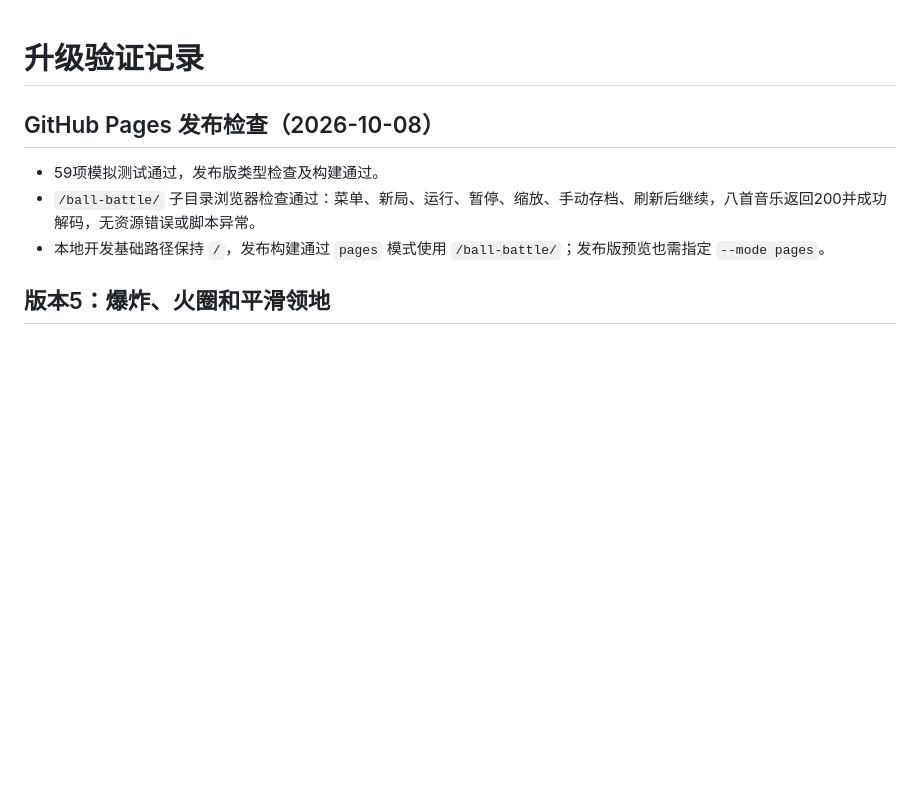
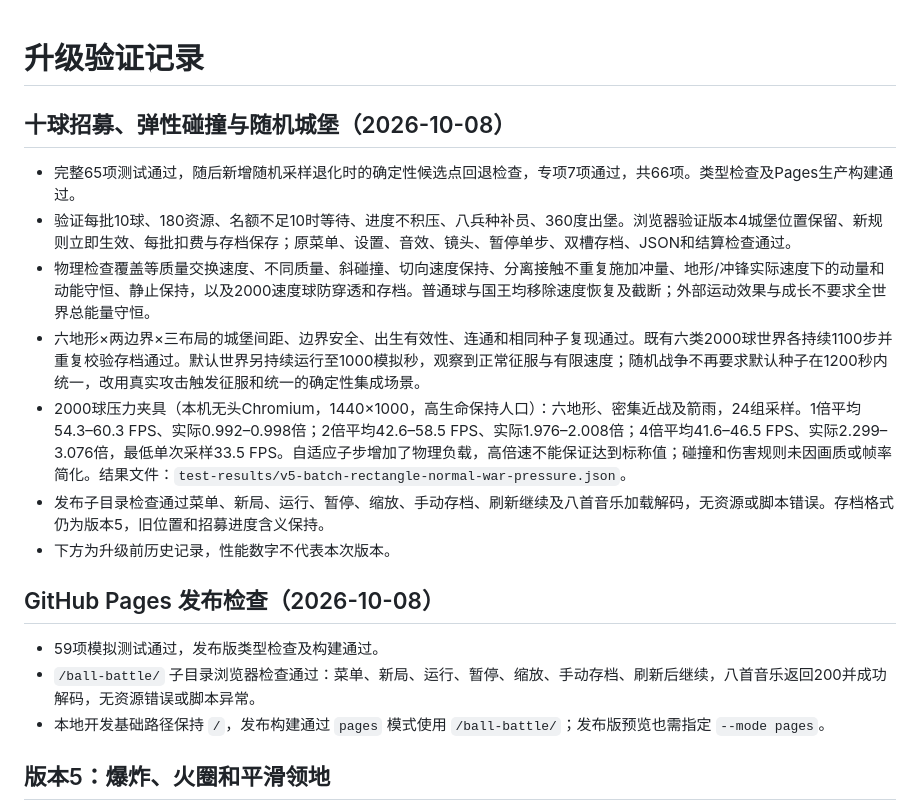
Before and after one commit to YOULNCAN/ball-battle, a Markdown page: VALIDATION.md, the part around the change. Drawn GitHub-style; blank space fills up the shorter version.

Commit message:
Recruit ten-ball batches, conserve collision momentum and randomize castles

```diff
--- a/VALIDATION.md
+++ b/VALIDATION.md
@@ -1,4 +1,14 @@
 # 升级验证记录
+
+## 十球招募、弹性碰撞与随机城堡（2026-10-08）
+
+- 完整65项测试通过，随后新增随机采样退化时的确定性候选点回退检查，专项7项通过，共66项。类型检查及Pages生产构建通过。
+- 验证每批10球、180资源、名额不足10时等待、进度不积压、八兵种补员、360度出堡。浏览器验证版本4城堡位置保留、新规则立即生效、每批扣费与存档保存；原菜单、设置、音效、镜头、暂停单步、双槽存档、JSON和结算检查通过。
+- 物理检查覆盖等质量交换速度、不同质量、斜碰撞、切向速度保持、分离接触不重复施加冲量、地形/冲锋实际速度下的动量和动能守恒、静止保持，以及2000速度球防穿透和存档。普通球与国王均移除速度恢复及截断；外部运动效果与成长不要求全世界总能量守恒。
+- 六地形×两边界×三布局的城堡间距、边界安全、出生有效性、连通和相同种子复现通过。既有六类2000球世界各持续1100步并重复校验存档通过。默认世界另持续运行至1000模拟秒，观察到正常征服与有限速度；随机战争不再要求默认种子在1200秒内统一，改用真实攻击触发征服和统一的确定性集成场景。
+- 2000球压力夹具（本机无头Chromium，1440×1000，高生命保持人口）：六地形、密集近战及箭雨，24组采样。1倍平均54.3–60.3 FPS、实际0.992–0.998倍；2倍平均42.6–58.5 FPS、实际1.976–2.008倍；4倍平均41.6–46.5 FPS、实际2.299–3.076倍，最低单次采样33.5 FPS。自适应子步增加了物理负载，高倍速不能保证达到标称值；碰撞和伤害规则未因画质或帧率简化。结果文件：`test-results/v5-batch-rectangle-normal-war-pressure.json`。
+- 发布子目录检查通过菜单、新局、运行、暂停、缩放、手动存档、刷新继续及八首音乐加载解码，无资源或脚本错误。存档格式仍为版本5，旧位置和招募进度含义保持。
+- 下方为升级前历史记录，性能数字不代表本次版本。
 
 ## GitHub Pages 发布检查（2026-10-08）
 
```
Also changed, not shown: README.md (+5 -1 lines), docs/gameplay.png, 14 other files.
